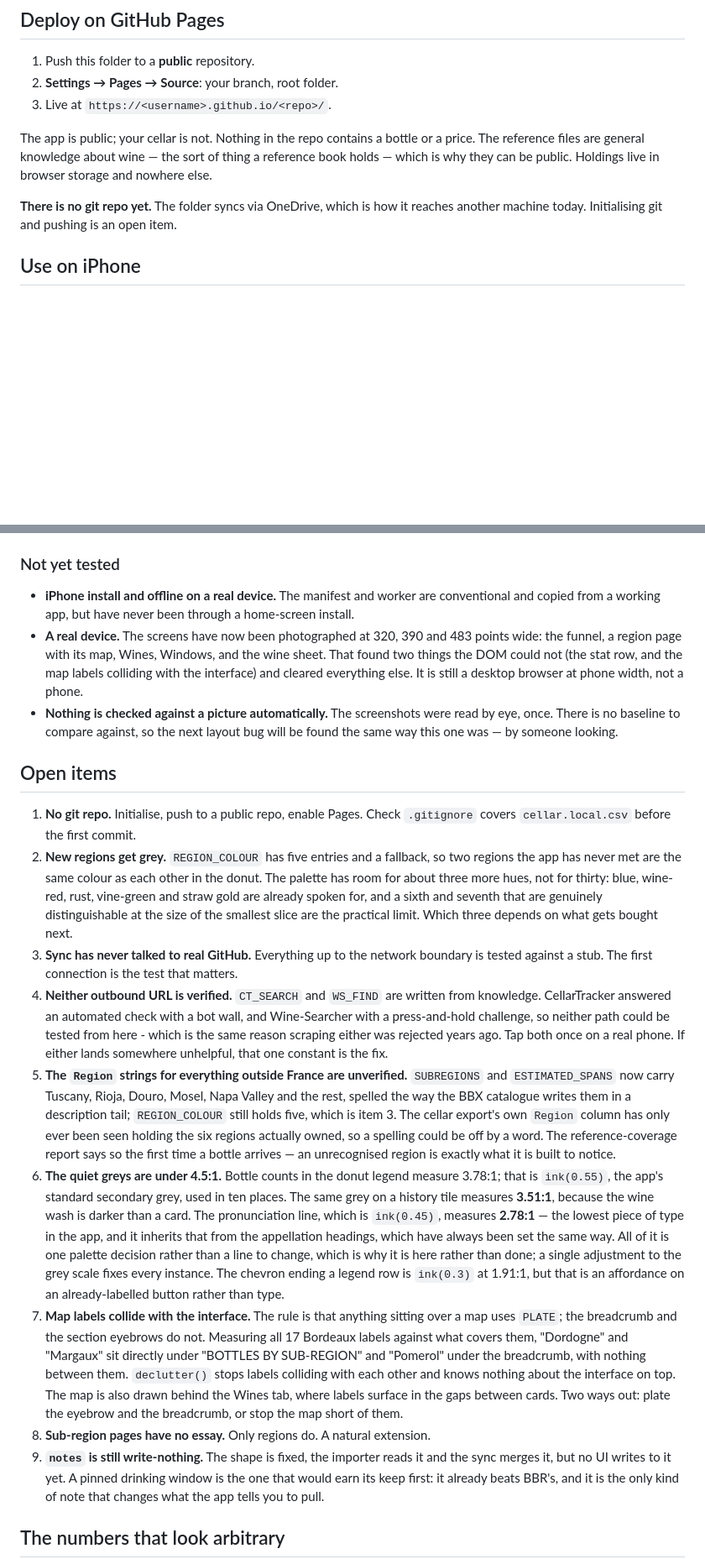
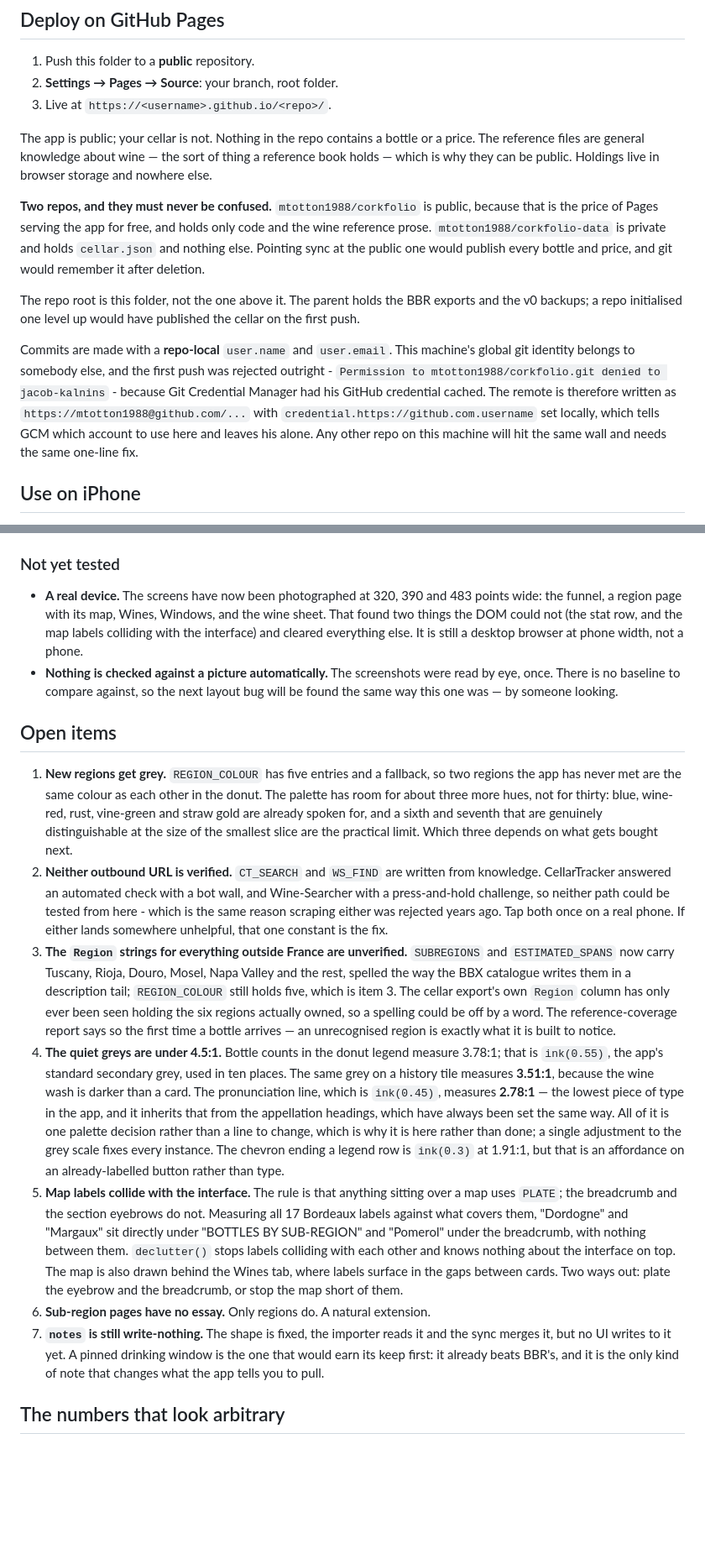
Before and after one commit to mtotton1988/corkfolio, a Markdown page: README.md, 2 parts joined by grey strips. Shown at 84% size. GitHub-like rendering; blank space fills up the shorter version.

Commit message:
README: it is deployed, installed and syncing
Three things this file spent a week calling untested are now tested by being
used - the manifest and worker on a real device, sync against real GitHub, and
the layout on a real phone - so they come off the not-yet-tested list.

Records the two-repo split and why they must not be confused, the repo root
being this folder rather than the one above it, and the repo-local identity:
the first push was rejected because Git Credential Manager had another
account's GitHub credential cached on this machine.

```diff
--- a/README.md
+++ b/README.md
@@ -242,8 +253,23 @@ The app is public; your cellar is not. Nothing in the repo contains a bottle or
 The reference files are general knowledge about wine — the sort of thing a reference book
 holds — which is why they can be public. Holdings live in browser storage and nowhere else.
 
-**There is no git repo yet.** The folder syncs via OneDrive, which is how it reaches
-another machine today. Initialising git and pushing is an open item.
+**Two repos, and they must never be confused.** `mtotton1988/corkfolio` is public, because
+that is the price of Pages serving the app for free, and holds only code and the wine
+reference prose. `mtotton1988/corkfolio-data` is private and holds `cellar.json` and nothing
+else. Pointing sync at the public one would publish every bottle and price, and git would
+remember it after deletion.
+
+The repo root is this folder, not the one above it. The parent holds the BBR exports and
+the v0 backups; a repo initialised one level up would have published the cellar on the first
+push.
+
+Commits are made with a **repo-local** `user.name` and `user.email`. This machine's global
+git identity belongs to somebody else, and the first push was rejected outright -
+`Permission to mtotton1988/corkfolio.git denied to jacob-kalnins` - because Git Credential
+Manager had his GitHub credential cached. The remote is therefore written as
+`https://mtotton1988@github.com/...` with `credential.https://github.com.username` set
+locally, which tells GCM which account to use here and leaves his alone. Any other repo on
+this machine will hit the same wall and needs the same one-line fix.
 
 ## Use on iPhone
 
@@ -799,8 +825,6 @@ you do not own.
 
 ### Not yet tested
 
-- **iPhone install and offline on a real device.** The manifest and worker are conventional
-  and copied from a working app, but have never been through a home-screen install.
 - **A real device.** The screens have now been photographed at 320, 390 and 483 points
   wide: the funnel, a region page with its map, Wines, Windows, and the wine sheet.
   That found two things the DOM could not (the stat row, and the map labels colliding with
@@ -812,22 +836,18 @@ you do not own.
 
 ## Open items
 
-1. **No git repo.** Initialise, push to a public repo, enable Pages. Check `.gitignore` covers
-   `cellar.local.csv` before the first commit.
-2. **New regions get grey.** `REGION_COLOUR` has five entries and a fallback, so two regions
+1. **New regions get grey.** `REGION_COLOUR` has five entries and a fallback, so two regions
    the app has never met are the same colour as each other in the donut. The palette has
    room for about three more hues, not for thirty: blue, wine-red, rust, vine-green and
    straw gold are already spoken for, and a sixth and seventh that are genuinely
    distinguishable at the size of the smallest slice are the practical limit. Which three
    depends on what gets bought next.
-3. **Sync has never talked to real GitHub.** Everything up to the network boundary is
-   tested against a stub. The first connection is the test that matters.
-4. **Neither outbound URL is verified.** `CT_SEARCH` and `WS_FIND` are written from
+2. **Neither outbound URL is verified.** `CT_SEARCH` and `WS_FIND` are written from
    knowledge. CellarTracker answered an automated check with a bot wall, and Wine-Searcher
    with a press-and-hold challenge, so neither path could be tested from here - which is
    the same reason scraping either was rejected years ago. Tap both once on a real phone.
    If either lands somewhere unhelpful, that one constant is the fix.
-5. **The `Region` strings for everything outside France are unverified.** `SUBREGIONS` and
+3. **The `Region` strings for everything outside France are unverified.** `SUBREGIONS` and
    `ESTIMATED_SPANS` now carry Tuscany, Rioja, Douro, Mosel, Napa Valley and the rest,
    spelled the way the BBX catalogue writes them in a description tail; `REGION_COLOUR`
    still holds five, which is item 3. The cellar export's own `Region` column has only
@@ -835,7 +855,7 @@ you do not own.
    word. The reference-coverage
    report says so the first time a bottle arrives — an unrecognised region is exactly what
    it is built to notice.
-6. **The quiet greys are under 4.5:1.** Bottle counts in the donut legend measure 3.78:1;
+4. **The quiet greys are under 4.5:1.** Bottle counts in the donut legend measure 3.78:1;
    that is `ink(0.55)`, the app's standard secondary grey, used in ten places. The same grey
    on a history tile measures **3.51:1**, because the wine wash is darker than a card. The
    pronunciation line, which is `ink(0.45)`, measures **2.78:1** — the lowest piece of type
@@ -844,15 +864,15 @@ you do not own.
    is why it is here rather than done; a single adjustment to the grey scale fixes every
    instance. The chevron ending a legend row is `ink(0.3)` at 1.91:1, but that is an
    affordance on an already-labelled button rather than type.
-7. **Map labels collide with the interface.** The rule is that anything sitting over a map
+5. **Map labels collide with the interface.** The rule is that anything sitting over a map
    uses `PLATE`; the breadcrumb and the section eyebrows do not. Measuring all 17 Bordeaux
    labels against what covers them, "Dordogne" and "Margaux" sit directly under "BOTTLES BY
    SUB-REGION" and "Pomerol" under the breadcrumb, with nothing between them. `declutter()`
    stops labels colliding with each other and knows nothing about the interface on top. The
    map is also drawn behind the Wines tab, where labels surface in the gaps between cards.
    Two ways out: plate the eyebrow and the breadcrumb, or stop the map short of them.
-8. **Sub-region pages have no essay.** Only regions do. A natural extension.
-9. **`notes` is still write-nothing.** The shape is fixed, the importer reads it and the
+6. **Sub-region pages have no essay.** Only regions do. A natural extension.
+7. **`notes` is still write-nothing.** The shape is fixed, the importer reads it and the
    sync merges it, but no UI writes to it yet. A pinned drinking window is the one that
    would earn its keep first: it already beats BBR's, and it is the only kind of note that
    changes what the app tells you to pull.
```
Also changed, not shown: other parts of README.md (+13 -2 lines).
